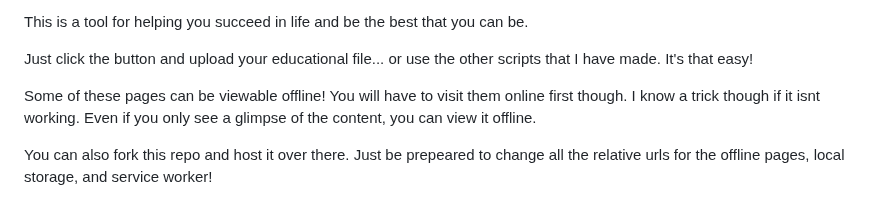
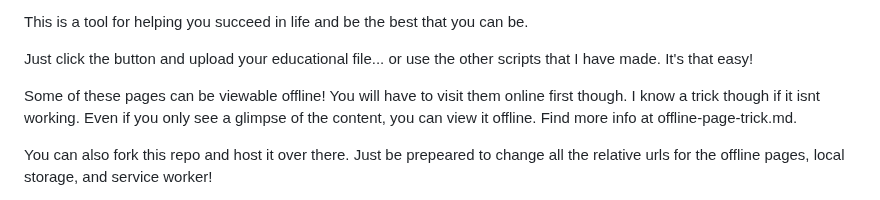
Before and after one commit to CoolDude2349/schoolworkforall, a Markdown page: README.md, the part around the change. Rendered like a GitHub page.

```diff
--- a/README.md
+++ b/README.md
@@ -4,7 +4,7 @@ This is a tool for helping you succeed in life and be the best that you can be.
 
 Just click the button and upload your educational file... or use the other scripts that I have made. It's that easy!
 
-Some of these pages can be viewable offline! You will have to visit them online first though. I know a trick though if it isnt working. Even if you only see a glimpse of the content, you can view it offline.
+Some of these pages can be viewable offline! You will have to visit them online first though. I know a trick though if it isnt working. Even if you only see a glimpse of the content, you can view it offline. Find more info at offline-page-trick.md.
 
 You can also fork this repo and host it over there. Just be prepeared to change all the relative urls for the offline pages, local storage, and service worker!
 
```
